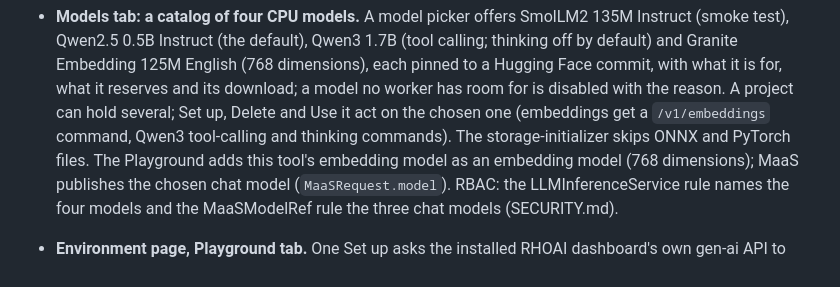
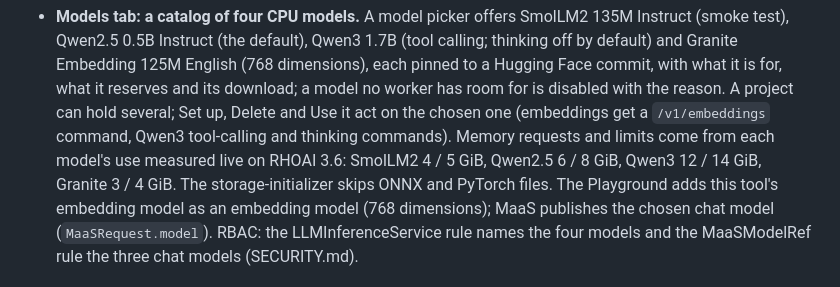
Before and after one commit to DaoDaoNoCode/rhoai-nightly-updater, a Markdown page: CHANGELOG.md, the part around the change. GitHub-like rendering.

```diff
--- a/CHANGELOG.md
+++ b/CHANGELOG.md
@@ -58,8 +58,10 @@ only accepts a tag whose version is the top dated section. See
   what it is for, what it reserves and its download; a model no worker has
   room for is disabled with the reason. A project can hold several; Set up,
   Delete and Use it act on the chosen one (embeddings get a
-  `/v1/embeddings` command, Qwen3 tool-calling and thinking commands). The
-  storage-initializer skips ONNX and PyTorch files. The Playground adds
+  `/v1/embeddings` command, Qwen3 tool-calling and thinking commands).
+  Memory requests and limits come from each model's use measured live on
+  RHOAI 3.6: SmolLM2 4 / 5 GiB, Qwen2.5 6 / 8 GiB, Qwen3 12 / 14 GiB,
+  Granite 3 / 4 GiB. The storage-initializer skips ONNX and PyTorch files. The Playground adds
   this tool's embedding model as an embedding model (768 dimensions); MaaS
   publishes the chosen chat model (`MaaSRequest.model`). RBAC: the
   LLMInferenceService rule names the four models and the MaaSModelRef rule
```
Also changed, not shown: README.md (+3 -3 lines), RUNBOOK.md (+3 -3 lines), docs/images/environment-models-picker.png, docs/images/environment-models.png, 5 other files.
